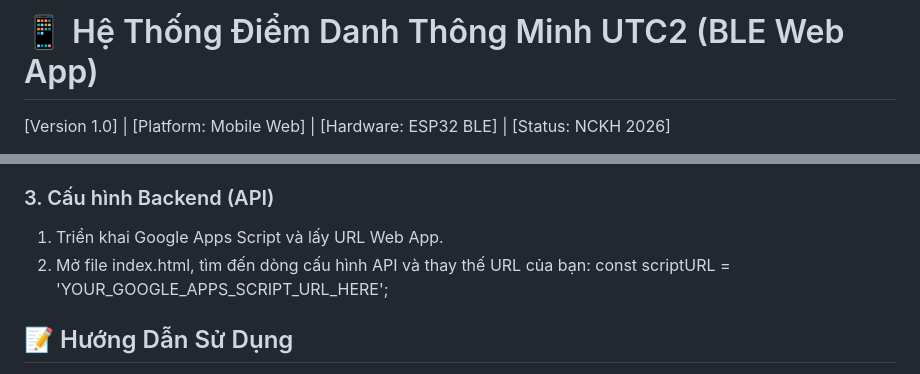
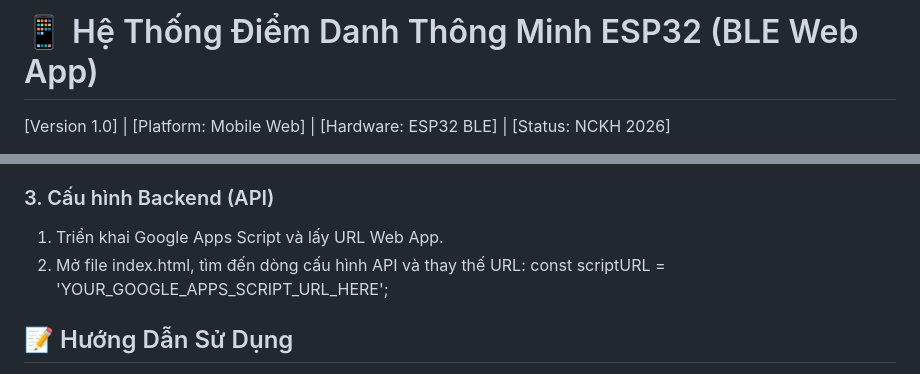
Before and after one commit to UTC2nguyenvanhau/diemdanh-utc2-ver2, a Markdown page: README.md, 2 parts joined by grey strips. Drawn GitHub-style.

```diff
--- a/README.md
+++ b/README.md
@@ -1,5 +1,5 @@
 
-# 📱 Hệ Thống Điểm Danh Thông Minh UTC2 (BLE Web App)
+# 📱 Hệ Thống Điểm Danh Thông Minh ESP32 (BLE Web App)
 
 [Version 1.0] | [Platform: Mobile Web] | [Hardware: ESP32 BLE] | [Status: NCKH 2026]
 
@@ -35,7 +35,7 @@ Phần cứng ESP32 cần được nạp Firmware quét BLE với các thông s
 
 ### 3. Cấu hình Backend (API)
 1. Triển khai Google Apps Script và lấy URL Web App.
-2. Mở file index.html, tìm đến dòng cấu hình API và thay thế URL của bạn:
+2. Mở file index.html, tìm đến dòng cấu hình API và thay thế URL:
 const scriptURL = 'YOUR_GOOGLE_APPS_SCRIPT_URL_HERE';
 
 ## 📝 Hướng Dẫn Sử Dụng
```
